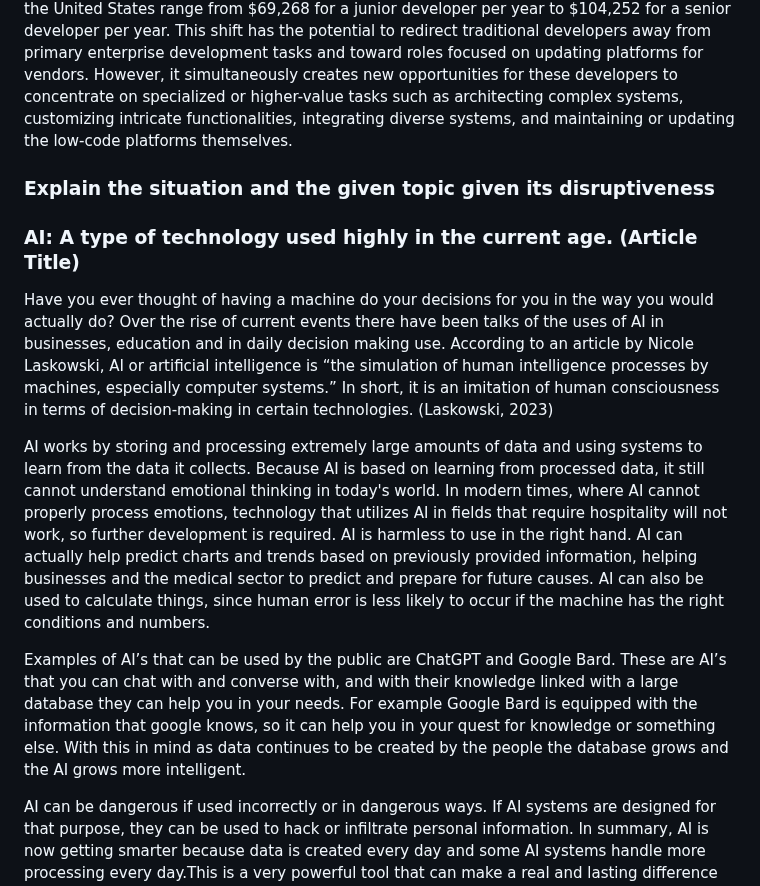
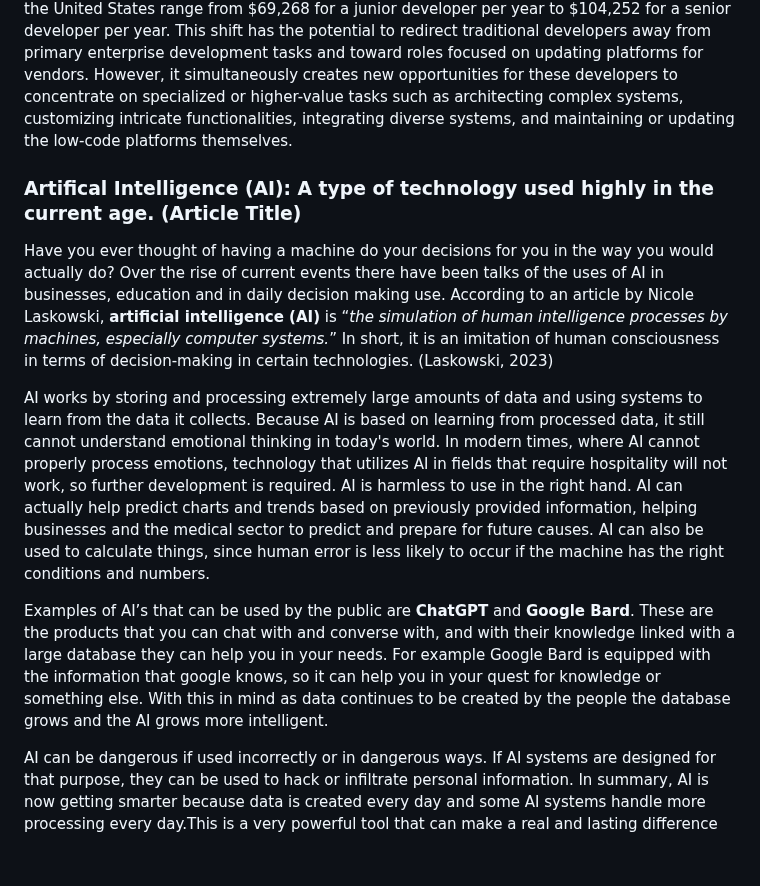
Before and after one commit to ibportugal/mms142-groupk-2023.github.io, a Markdown page: README.md, the part around one of its changes. GitHub-like rendering; blank space fills up the shorter version.

Commit message:
Update README.md
proofread some words and edited some bolds/italics on Disruptive Issue #2

```diff
--- a/README.md
+++ b/README.md
@@ -147,17 +147,14 @@ Forms2, a low-code development platform, costs a fraction of these traditional d
 
 While initial costs might include subscription fees for these platforms, they are generally lower compared to the traditional model where substantial investments in development and hiring were mandatory. Training costs are negligble or minimal due to the nature of its design and purpose while excluding or limiting the requirement of traditional service providers/vendors or in-house developers. The long-term savings are significant as low code/no code platforms reduce dependency on specialized developers, decrease time-to-market, and lower ongoing maintenance expenses. For context, traditional developer costs in the United States range from $69,268 for a junior developer per year to $104,252 for a senior developer per year. This shift has the potential to redirect traditional developers away from primary enterprise development tasks and toward roles focused on updating platforms for vendors. However, it simultaneously creates new opportunities for these developers to concentrate on specialized or higher-value tasks such as architecting complex systems, customizing intricate functionalities, integrating diverse systems, and maintaining or updating the low-code platforms themselves.
 
+ ### Artifical Intelligence (AI): A type of technology used highly in the current age. (Article Title)
 
-  ### Explain the situation and the given topic given its disruptiveness
+Have you ever thought of having a machine do your decisions for you in the way you would actually do? Over the rise of current events there have been talks of the uses of AI in businesses, education and in daily decision making use. According to an article by Nicole Laskowski, **artificial intelligence (AI)** is “_the simulation of human intelligence processes by machines, especially computer systems._” In short, it is an imitation of  human consciousness in terms of decision-making in  certain technologies. (Laskowski, 2023)
 
-### AI: A type of technology used highly in the current age. (Article Title)
-
-Have you ever thought of having a machine do your decisions for you in the way you would actually do? Over the rise of current events there have been talks of the uses of AI in businesses, education and in daily decision making use. According to an article by Nicole Laskowski, AI or artificial intelligence is “the simulation of human intelligence processes by machines, especially computer systems.” In short, it is an imitation of  human consciousness in terms of decision-making in  certain technologies. (Laskowski, 2023)
-
-AI works by storing and processing extremely large amounts of data and using systems to learn from the data it collects. Because AI  is based on  learning from processed data, it still cannot understand emotional thinking in today's world. In modern times, where AI  cannot properly process emotions, technology that utilizes AI in fields that require hospitality will not work, so further development is required. AI is harmless to use in the right hand. AI can actually help predict charts and trends based on previously provided information, helping businesses and the  medical sector to predict and prepare for future causes.
+AI works by storing and processing extremely large amounts of data and using systems to learn from the data it collects. Because AI is based on  learning from processed data, it still cannot understand emotional thinking in today's world. In modern times, where AI  cannot properly process emotions, technology that utilizes AI in fields that require hospitality will not work, so further development is required. AI is harmless to use in the right hand. AI can actually help predict charts and trends based on previously provided information, helping businesses and the  medical sector to predict and prepare for future causes.
 AI can also be used to calculate things, since human error is less likely to occur if  the machine has the right conditions and numbers.
 
-Examples of AI’s that can be used by the public are ChatGPT and Google Bard. These are AI’s that you can chat with and converse with, and with their knowledge linked with a large database they can help you in your needs. For example Google Bard is equipped with the information that google knows, so it can help you in your quest for knowledge or something else. With this in mind as data continues to be created by the people the database grows and the AI grows more intelligent.
+Examples of AI’s that can be used by the public are **ChatGPT** and **Google Bard**. These are the products that you can chat with and converse with, and with their knowledge linked with a large database they can help you in your needs. For example Google Bard is equipped with the information that google knows, so it can help you in your quest for knowledge or something else. With this in mind as data continues to be created by the people the database grows and the AI grows more intelligent.
 
 AI can be dangerous if used incorrectly or in  dangerous ways. If AI systems are designed for that purpose, they can be used to hack or infiltrate personal information. In summary, AI is now getting smarter because data is created every day and some AI systems handle more processing every day.This is a very powerful tool that can make a real and lasting difference in the world. Whether AI is good or bad depends on who uses it and how.
 
```
Also changed, not shown: other parts of README.md (+1 -0 lines).
